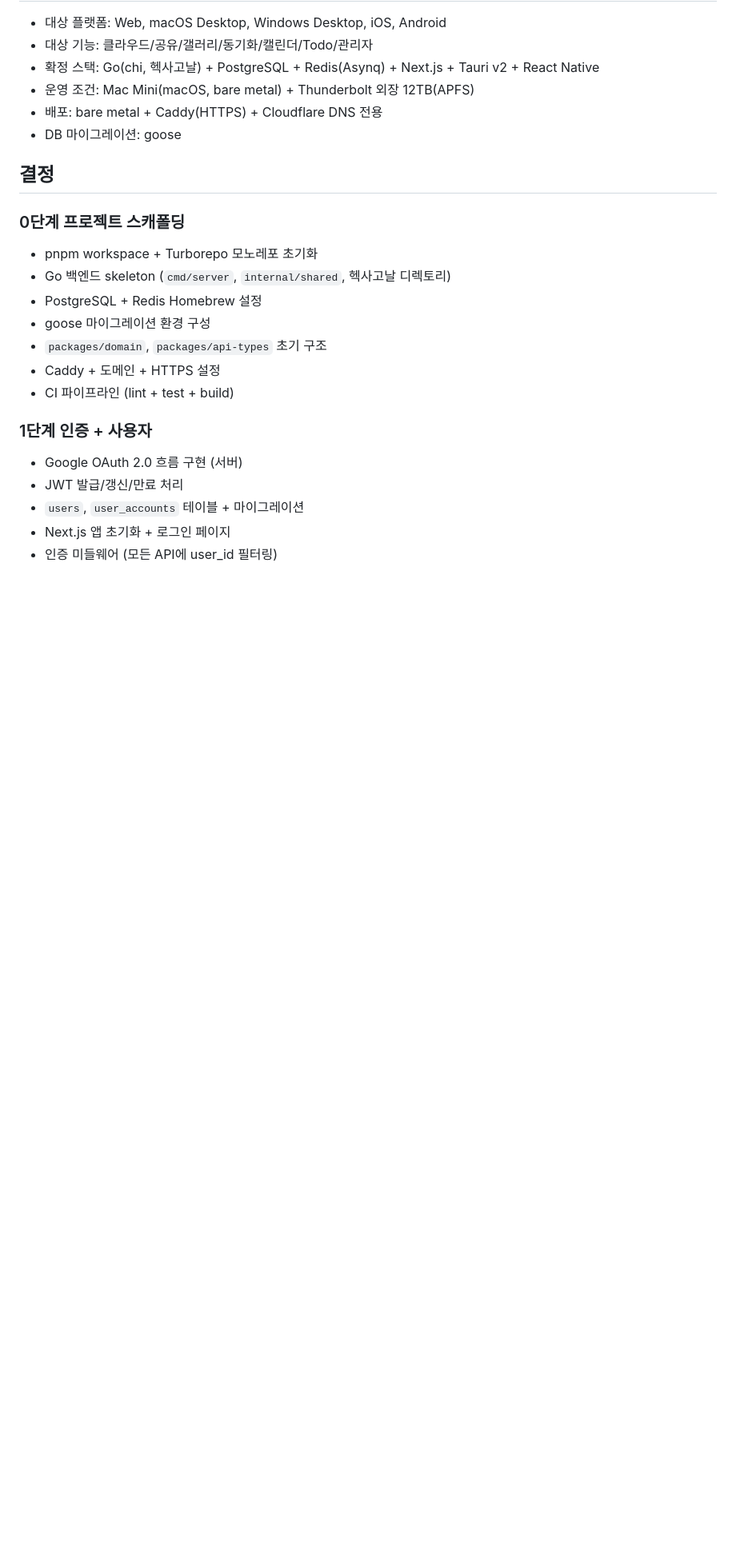
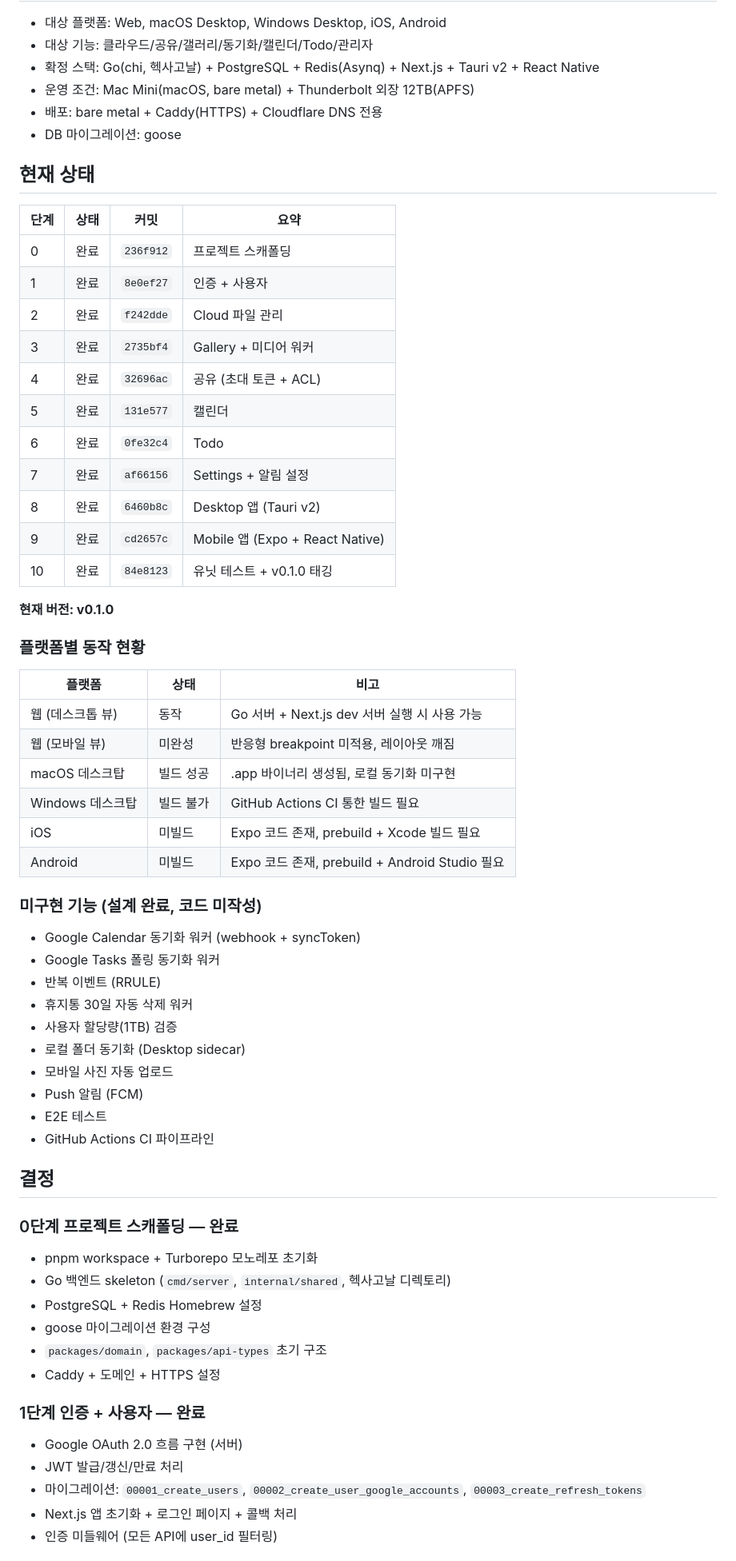
Before and after one commit to ChoSeongmin1128/lifebase, a Markdown page: docs/700-마일스톤.md, the part around one of its changes. Shown at 80% size. Drawn GitHub-style; blank space fills up the shorter version.

Commit message:
docs: 마일스톤 현황 최신화 및 README 생성
- 700-마일스톤.md: 10단계 완료 상태, 플랫폼별 동작 현황, 미구현 기능 목록, DB 마이그레이션/API 엔드포인트 테이블 추가
- README.md: 스택, 프로젝트 구조, 실행 방법, 주요 기능, API 요약, 아키텍처, 문서 인덱스 포함

```diff
--- a/docs/700-마일스톤.md
+++ b/docs/700-마일스톤.md
@@ -11,21 +11,62 @@
 - 배포: bare metal + Caddy(HTTPS) + Cloudflare DNS 전용
 - DB 마이그레이션: goose
 
+## 현재 상태
+
+| 단계 | 상태 | 커밋 | 요약 |
+|------|------|------|------|
+| 0 | 완료 | `236f912` | 프로젝트 스캐폴딩 |
+| 1 | 완료 | `8e0ef27` | 인증 + 사용자 |
+| 2 | 완료 | `f242dde` | Cloud 파일 관리 |
+| 3 | 완료 | `2735bf4` | Gallery + 미디어 워커 |
+| 4 | 완료 | `32696ac` | 공유 (초대 토큰 + ACL) |
+| 5 | 완료 | `131e577` | 캘린더 |
+| 6 | 완료 | `0fe32c4` | Todo |
+| 7 | 완료 | `af66156` | Settings + 알림 설정 |
+| 8 | 완료 | `6460b8c` | Desktop 앱 (Tauri v2) |
+| 9 | 완료 | `cd2657c` | Mobile 앱 (Expo + React Native) |
+| 10 | 완료 | `84e8123` | 유닛 테스트 + v0.1.0 태깅 |
+
+**현재 버전: v0.1.0**
+
+### 플랫폼별 동작 현황
+
+| 플랫폼 | 상태 | 비고 |
+|--------|------|------|
+| 웹 (데스크톱 뷰) | 동작 | Go 서버 + Next.js dev 서버 실행 시 사용 가능 |
+| 웹 (모바일 뷰) | 미완성 | 반응형 breakpoint 미적용, 레이아웃 깨짐 |
+| macOS 데스크탑 | 빌드 성공 | .app 바이너리 생성됨, 로컬 동기화 미구현 |
+| Windows 데스크탑 | 빌드 불가 | GitHub Actions CI 통한 빌드 필요 |
+| iOS | 미빌드 | Expo 코드 존재, prebuild + Xcode 빌드 필요 |
+| Android | 미빌드 | Expo 코드 존재, prebuild + Android Studio 필요 |
+
+### 미구현 기능 (설계 완료, 코드 미작성)
+
+- Google Calendar 동기화 워커 (webhook + syncToken)
+- Google Tasks 폴링 동기화 워커
+- 반복 이벤트 (RRULE)
+- 휴지통 30일 자동 삭제 워커
+- 사용자 할당량(1TB) 검증
+- 로컬 폴더 동기화 (Desktop sidecar)
+- 모바일 사진 자동 업로드
+- Push 알림 (FCM)
+- E2E 테스트
+- GitHub Actions CI 파이프라인
+
 ## 결정
 
-### 0단계 프로젝트 스캐폴딩
+### 0단계 프로젝트 스캐폴딩 — 완료
 - pnpm workspace + Turborepo 모노레포 초기화
 - Go 백엔드 skeleton (`cmd/server`, `internal/shared`, 헥사고날 디렉토리)
 - PostgreSQL + Redis Homebrew 설정
 - goose 마이그레이션 환경 구성
 - `packages/domain`, `packages/api-types` 초기 구조
 - Caddy + 도메인 + HTTPS 설정
-- CI 파이프라인 (lint + test + build)
 
-### 1단계 인증 + 사용자
+### 1단계 인증 + 사용자 — 완료
 - Google OAuth 2.0 흐름 구현 (서버)
 - JWT 발급/갱신/만료 처리
-- `users`, `user_accounts` 테이블 + 마이그레이션
-- Next.js 앱 초기화 + 로그인 페이지
+- 마이그레이션: `00001_create_users`, `00002_create_user_google_accounts`, `00003_create_refresh_tokens`
+- Next.js 앱 초기화 + 로그인 페이지 + 콜백 처리
 - 인증 미들웨어 (모든 API에 user_id 필터링)
 
```
Also changed, not shown: other parts of docs/700-마일스톤.md (+130 -52 lines), README.md (added, +208 -0 lines).
